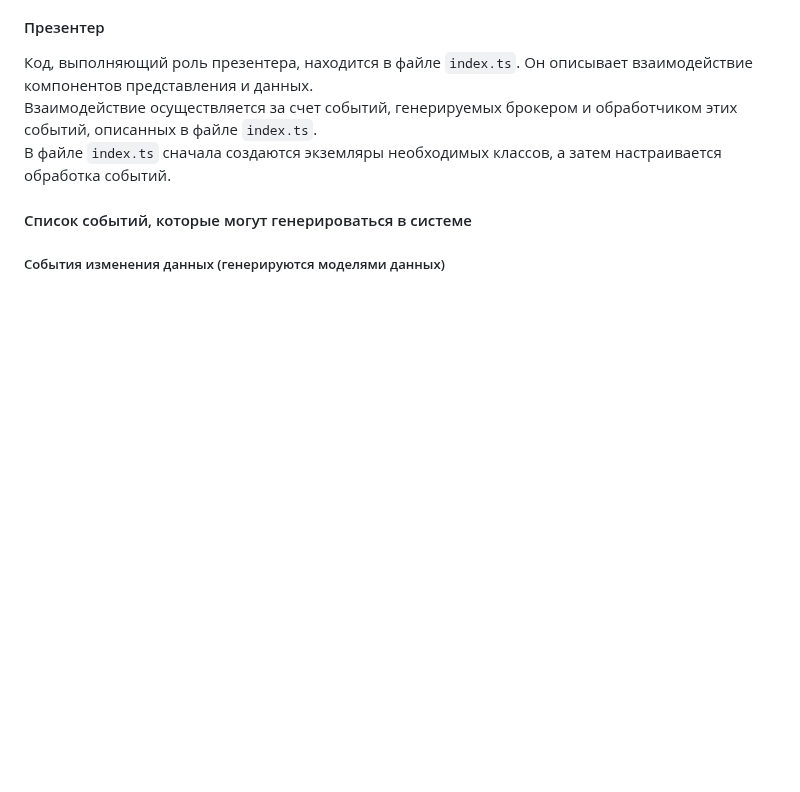
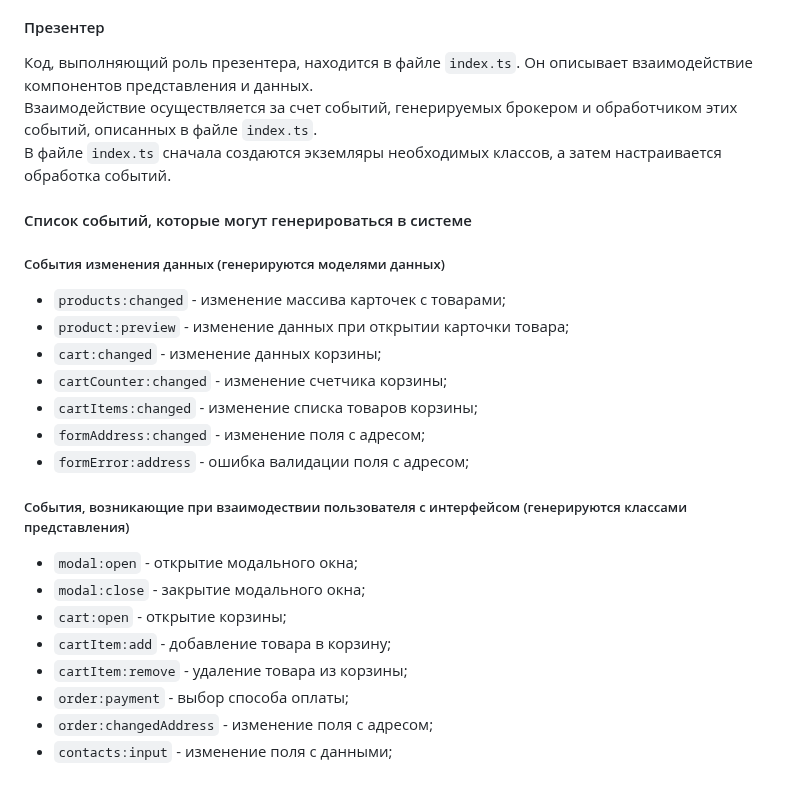
Before and after one commit to kimoncar/web-larek-frontend, a Markdown page: README.md, the part around the change. Drawn GitHub-style; blank space fills up the shorter version.

```diff
--- a/README.md
+++ b/README.md
@@ -347,3 +347,20 @@ constructor(container: HTMLElement, event: IEvents)
 
 #### Список событий, которые могут генерироваться в системе
 ##### События изменения данных (генерируются моделями данных)
+- `products:changed` - изменение массива карточек с товарами;
+- `product:preview` - изменение данных при открытии карточки товара;
+- `cart:changed` - изменение данных корзины;
+- `cartCounter:changed` - изменение счетчика корзины;
+- `cartItems:changed` - изменение списка товаров корзины;
+- `formAddress:changed` - изменение поля с адресом;
+- `formError:address` - ошибка валидации поля с адресом;
+
+##### События, возникающие при взаимодествии пользователя с интерфейсом (генерируются классами представления)
+- `modal:open` - открытие модального окна;
+- `modal:close` - закрытие модального окна;
+- `cart:open` - открытие корзины;
+- `cartItem:add` - добавление товара в корзину;
+- `cartItem:remove` - удаление товара из корзины;
+- `order:payment` - выбор способа оплаты;
+- `order:changedAddress` - изменение поля с адресом;
+- `contacts:input` - изменение поля с данными;
```
